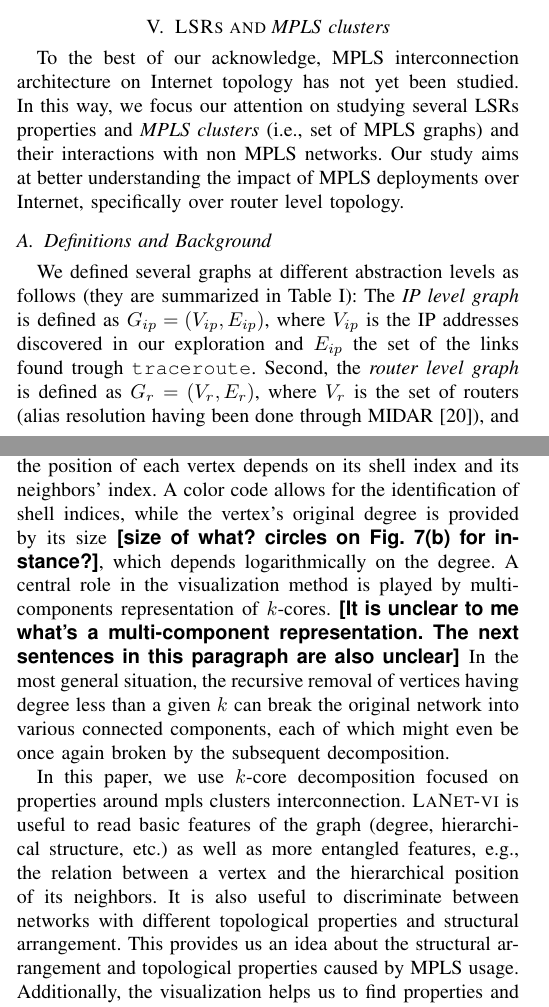
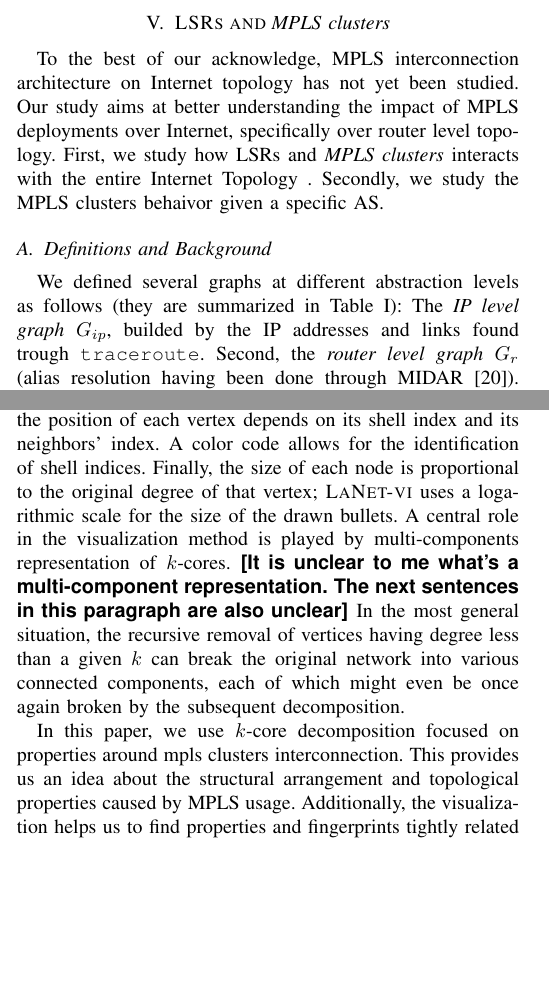
Before and after one commit to mauricio-anderson/TMA, a LaTeX paper (paper.tex, which reads clusters.tex): two parts of the columns of pages 4 and 5 of 9 before the commit and two parts of the columns of pages 4 and 5 of 8 after it, joined at a grey line, cut so that both start at the same text, the shorter picture padded with empty space. Compiled offline with pdfLaTeX.

Commit message:
Section V

```diff
--- a/clusters.tex
+++ b/clusters.tex
@@ -1,11 +1,11 @@
 \section{LSRs and \textit{MPLS clusters}}\label{cluster}
 % %%%%%%%%%%%%%%%%%%%%%%%%%%%%%%%%%%%%%%
 To the best of our acknowledge, MPLS interconnection architecture on Internet
-topology has not yet been studied. In this way, we focus our attention on
-studying several LSRs properties and \dfn{MPLS clusters} (i.e., set of MPLS
-graphs) and their interactions with non MPLS networks. Our study aims at better
+topology has not yet been studied. Our study aims at better
 understanding the impact of MPLS deployments over Internet, specifically over
-router level topology.
+router level topology. First, we study how LSRs and \dfn{MPLS clusters}
+interacts  with the entire Internet Topology . Secondly, we
+study the MPLS clusters behaivor given a specific AS.
 
 \subsection{Definitions and Background}\label{cluster.methodo}
 % %%%%%%%%%%%%%%%%%%%%%%%%%%%%%%%%%%%%%%
@@ -41,10 +41,13 @@ topologies.}
   \label{cluster.table_notations}
 \end{table}
 
+
+
+
 We defined several graphs at different abstraction levels as follows (they are
-summarized in Table~\ref{cluster.table_notations}): The \dfn{IP level graph} is
-defined as $G_{ip}=(V_{ip}, E_{ip})$, where $V_{ip}$ is the IP addresses
-discovered in our exploration and $E_{ip}$ the set of the links found trough
-\traceroute.   Second, the \dfn{router level graph} is defined as $G_{r}=(V_{r},
-E_{r})$, where $V_{r}$ is the set of routers (alias resolution having been done
-through MIDAR~\cite{Keys13}), and $E_{r}$ is the set of all the links found
+summarized in Table~\ref{cluster.table_notations}): The \dfn{IP level graph} $G_{ip}$, builded
+by the IP addresses and links found trough
+\traceroute. Second, the \dfn{router level graph} $G_{r}$ (alias resolution having been done
+through MIDAR~\cite{Keys13}). Third, the \dfn{MPLS router level
+graph} $G^{mpls}_{r}$, formed by MPLS links and routers in which at least one IP interface belongs
+to an LSP.
@@ -67,5 +86,3 @@ graph,  $G_{r\backslash lsr}=(V_{r\backslash lsr},E^{mpls}_{r\backslash lsr})$,
 where all the MPLS clusters $C^{mpls}_{i}$ are gathered together in a single
-node $v\in V_{r\setminus ls}$, while non-MPLS capable routers remain unchanged.
+node, while non-MPLS capable routers remain unchanged.
 Broadly speaking, an MPLS cluster interconnection graph refers to a router level
-graph where all MPLS clusters are treated as a single node. In this way, we can
-study how IP interfaces and non MPLS capable routers interact with MPLS
@@ -99,10 +129,10 @@ following definitions:
 To retrieve the $k$-core decomposition of a graph $G$, we use
 \lanet\cite{Alvarez06k}.  This tool returns a two dimensional plot,
 where the position of each vertex depends on its shell index and its neighbors'
-index. A color code allows for the identification of shell indices, while the
-vertex's original degree is provided by its size \ed{size of what?  circles on
-Fig.~\ref{fig_k_core_MPLS} for instance?}, which depends logarithmically on the
-degree. A central role in the visualization method is played by multi-components
+index. A color code allows for the identification of shell indices.
+Finally, the size of each node is proportional to the original degree of that vertex;
+\lanet uses a logarithmic scale for the size of the drawn bullets. A central
+role in the visualization method is played by multi-components
 representation of $k$-cores.  \ed{It is unclear to me what's a multi-component
 representation.  The next sentences in this paragraph are also unclear} In the
 most general situation, the recursive removal of vertices having degree less
@@ -111,11 +141,7 @@ components, each of which might even be once again broken by the subsequent
 decomposition.
 
 In this paper, we use $k$-core decomposition focused on properties around mpls
-clusters interconnection.  \lanet is useful to read basic features of the graph
-(degree, hierarchical structure, etc.) as well as more entangled features, e.g.,
-the relation between a vertex and the hierarchical position of its neighbors. It
-is also useful to  discriminate between networks with different topological
-properties and structural arrangement. This provides us an idea about the
+clusters interconnection. This provides us an idea about the
 structural arrangement and topological properties caused by MPLS usage.
 Additionally, the visualization helps us to find properties and fingerprints
 tightly related with MPLS presence.
```
Also changed, not shown: clusters.tex (81 more changed lines).
